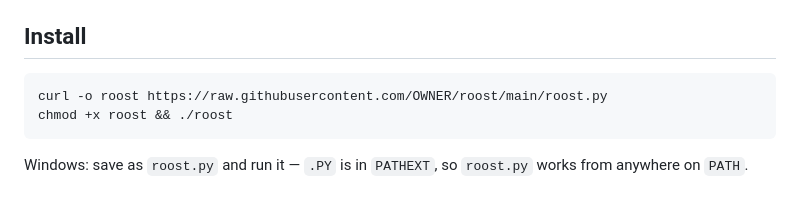
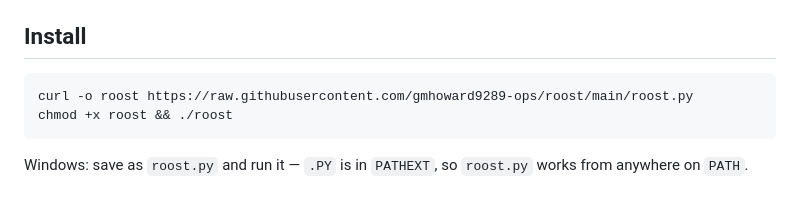
Before and after one commit to gmhoward9289-ops/roost, a Markdown page: README.md, the part around the change. Drawn GitHub-style.

Commit message:
Fix install URL placeholder in README
Co-Authored-By: Claude Opus 5 <noreply@anthropic.com>

````diff
--- a/README.md
+++ b/README.md
@@ -37,7 +37,7 @@ turn, and everything quiet collapses to a single line.
 ## Install
 
 ```bash
-curl -o roost https://raw.githubusercontent.com/OWNER/roost/main/roost.py
+curl -o roost https://raw.githubusercontent.com/gmhoward9289-ops/roost/main/roost.py
 chmod +x roost && ./roost
 ```
 
````
